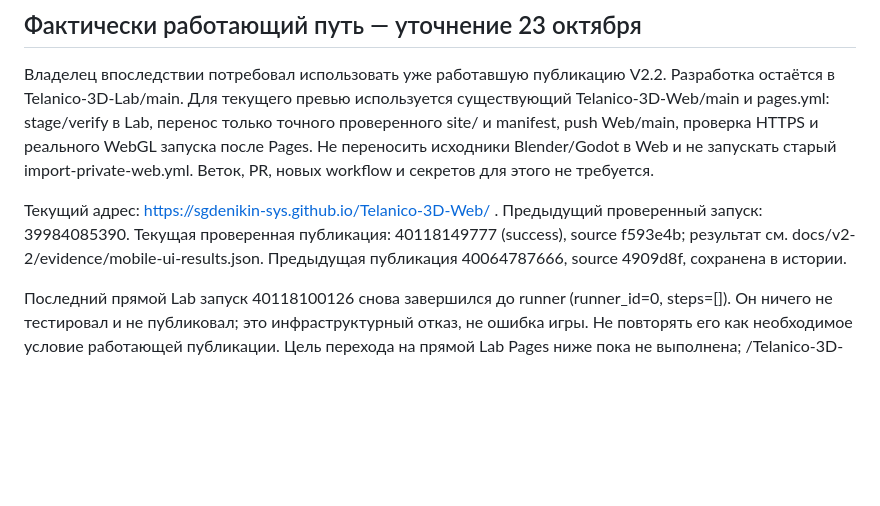
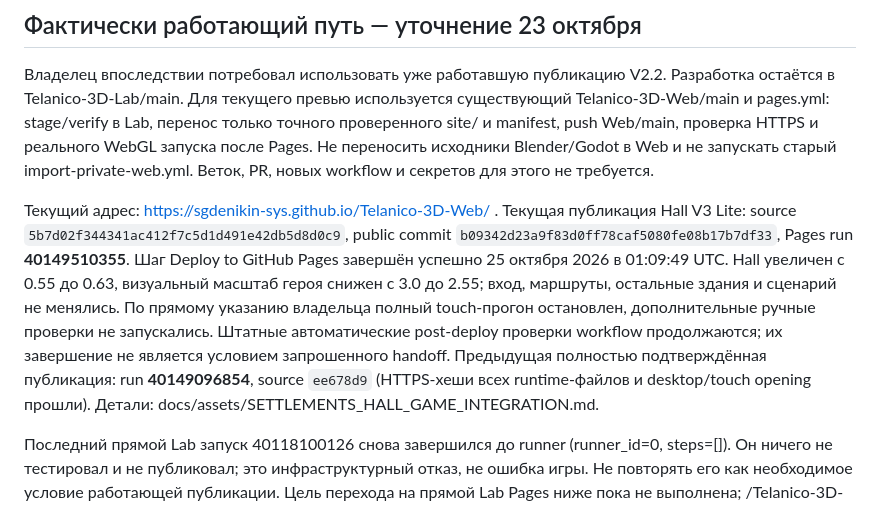
Before and after one commit to sgdenikin-sys/Telanico-3D-Lab, a Markdown page: docs/PROJECT_WORKFLOW.md, the part around the change. Rendered like a GitHub page; blank space fills up the shorter version.

Commit message:
docs: record deployed Hall proportions and owner validation scope

```diff
--- a/docs/PROJECT_WORKFLOW.md
+++ b/docs/PROJECT_WORKFLOW.md
@@ -10,10 +10,18 @@ WebGL запуска после Pages. Не переносить исходни
 запускать старый import-private-web.yml. Веток, PR, новых workflow и секретов
 для этого не требуется.
 
-Текущий адрес: https://sgdenikin-sys.github.io/Telanico-3D-Web/ . Предыдущий
-проверенный запуск: 39984085390. Текущая проверенная публикация: 40118149777 (success), source f593e4b;
-результат см. docs/v2-2/evidence/mobile-ui-results.json. Предыдущая публикация
-40064787666, source 4909d8f, сохранена в истории.
+Текущий адрес: https://sgdenikin-sys.github.io/Telanico-3D-Web/ .
+Текущая публикация Hall V3 Lite: source `5b7d02f344341ac412f7c5d1d491e42db5d8d0c9`,
+public commit `b09342d23a9f83d0ff78caf5080fe08b17b7df33`, Pages run **40149510355**.
+Шаг Deploy to GitHub Pages завершён успешно 25 октября 2026 в 01:09:49 UTC.
+Hall увеличен с 0.55 до 0.63, визуальный масштаб героя снижен с 3.0 до 2.55;
+вход, маршруты, остальные здания и сценарий не менялись.
+По прямому указанию владельца полный touch-прогон остановлен, дополнительные
+ручные проверки не запускались. Штатные автоматические post-deploy проверки
+workflow продолжаются; их завершение не является условием запрошенного handoff.
+Предыдущая полностью подтверждённая публикация: run **40149096854**, source
+`ee678d9` (HTTPS-хеши всех runtime-файлов и desktop/touch opening прошли).
+Детали: docs/assets/SETTLEMENTS_HALL_GAME_INTEGRATION.md.
 
 Последний прямой Lab запуск 40118100126 снова завершился до runner (runner_id=0,
 steps=[]). Он ничего не тестировал и не публиковал; это инфраструктурный отказ,
```
Also changed, not shown: AGENTS.md (+1 -1 lines), docs/assets/SETTLEMENTS_HALL_GAME_INTEGRATION.md (+7 -1 lines).
